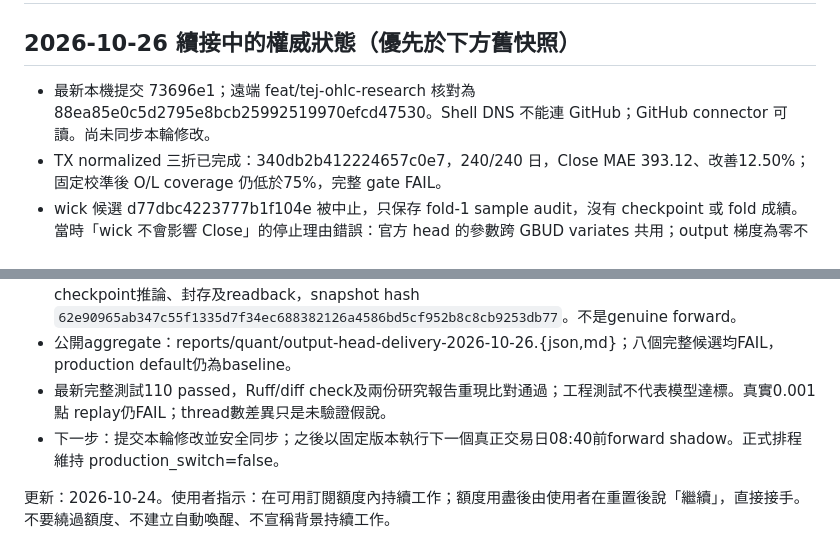
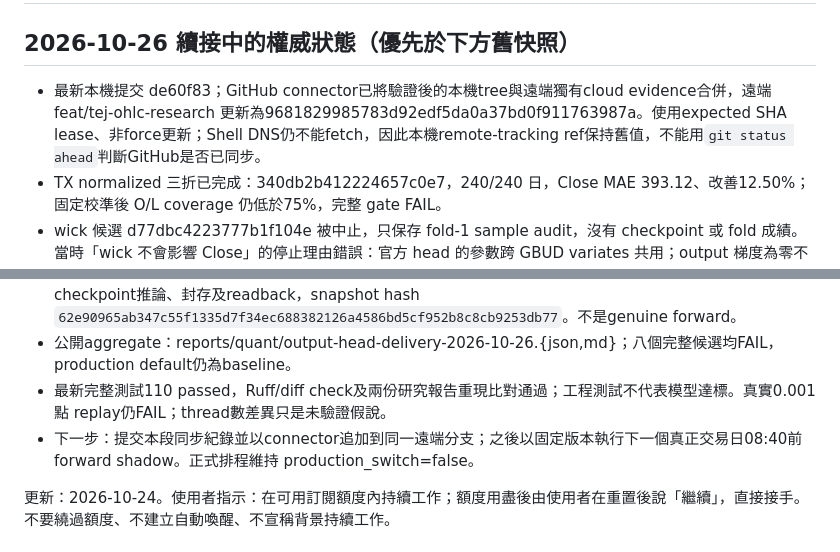
Before and after one commit to fu06pi/tw-market-scenario-engine, a Markdown page: RESUME_HANDOFF.md, 2 parts joined by grey strips. Rendered like a GitHub page.

Commit message:
docs: record safe GitHub tree synchronization

```diff
--- a/RESUME_HANDOFF.md
+++ b/RESUME_HANDOFF.md
@@ -2,7 +2,7 @@
 
 ## 2026-10-26 續接中的權威狀態（優先於下方舊快照）
 
-- 最新本機提交 73696e1；遠端 feat/tej-ohlc-research 核對為 88ea85e0c5d2795e8bcb25992519970efcd47530。Shell DNS 不能連 GitHub；GitHub connector 可讀。尚未同步本輪修改。
+- 最新本機提交 de60f83；GitHub connector已將驗證後的本機tree與遠端獨有cloud evidence合併，遠端 feat/tej-ohlc-research 更新為9681829985783d92edf5da0a37bd0f911763987a。使用expected SHA lease、非force更新；Shell DNS仍不能fetch，因此本機remote-tracking ref保持舊值，不能用`git status ahead`判斷GitHub是否已同步。
 - TX normalized 三折已完成：340db2b412224657c0e7，240/240 日，Close MAE 393.12、改善12.50%；固定校準後 O/L coverage 仍低於75%，完整 gate FAIL。
 - wick 候選 d77dbc4223777b1f104e 被中止，只保存 fold-1 sample audit，沒有 checkpoint 或 fold 成績。當時「wick 不會影響 Close」的停止理由錯誤：官方 head 的參數跨 GBUD variates 共用；output 梯度為零不代表參數更新後預測不變。更正證據 research/audit_head_parameter_coupling.py 與 reports/quant/head-wick-parameter-coupling-2026-10-25.json；不能據此宣稱 wick 已成功或失敗。
 - 帳本第12次嘗試保留 RESERVED_UNCLEAN_EXIT_CHARGES_FULL_ALLOWANCE：1476.9139 秒全額預留扣帳，累計21600/21600秒。這不是已實測使用滿六小時。不得刪帳、退回或新開同一搜尋帳本繞過停止規則。
@@ -11,7 +11,7 @@
 - 兩市場既有240日校準已重現並保存artifact；實際best-research bundle完成2026-10-12 late retrospective checkpoint推論、封存及readback，snapshot hash `62e90965ab347c55f1335d7f34ec688382126a4586bd5cf952b8c8cb9253db77`。不是genuine forward。
 - 公開aggregate：reports/quant/output-head-delivery-2026-10-26.{json,md}；八個完整候選均FAIL，production default仍為baseline。
 - 最新完整測試110 passed，Ruff/diff check及兩份研究報告重現比對通過；工程測試不代表模型達標。真實0.001點 replay仍FAIL；thread數差異只是未驗證假說。
-- 下一步：提交本輪修改並安全同步；之後以固定版本執行下一個真正交易日08:40前forward shadow。正式排程維持 production_switch=false。
+- 下一步：提交本段同步紀錄並以connector追加到同一遠端分支；之後以固定版本執行下一個真正交易日08:40前forward shadow。正式排程維持 production_switch=false。
 
 更新：2026-10-24。使用者指示：在可用訂閱額度內持續工作；額度用盡後由使用者在重置後說「繼續」，直接接手。不要繞過額度、不建立自動喚醒、不宣稱背景持續工作。
 
```
